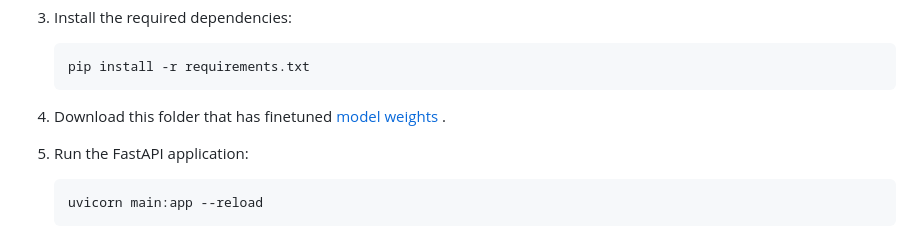
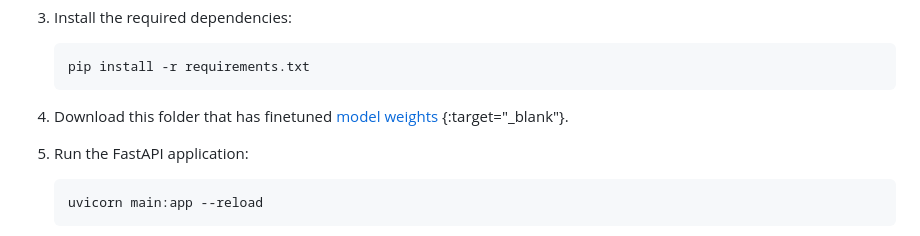
Before and after one commit to birkancelik18/GPT2-Finetune-and-Deploy, a Markdown page: README.md, the part around the change. Drawn GitHub-style.

````diff
--- a/README.md
+++ b/README.md
@@ -52,7 +52,7 @@ To get started with the project, follow these steps:
     pip install -r requirements.txt
     ```
 
-4. Download this folder that has finetuned [model weights ](https://drive.google.com/file/d/1onuyIB5c72pqiTeHvXk_3NV7KuVLoLGO/view?usp=sharing).
+4. Download this folder that has finetuned [model weights ](https://drive.google.com/file/d/1onuyIB5c72pqiTeHvXk_3NV7KuVLoLGO/view?usp=sharing){:target="_blank"}.
 
 5. Run the FastAPI application:
 
````
